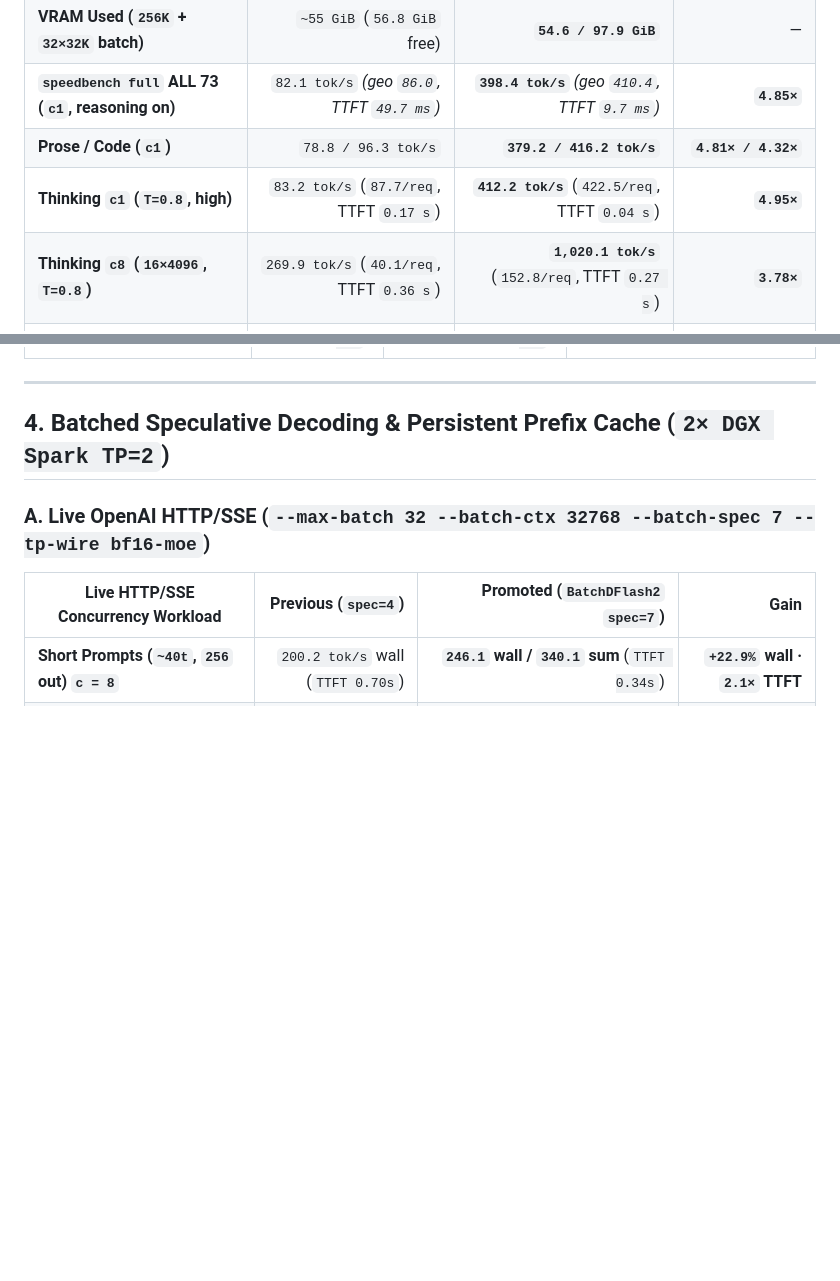
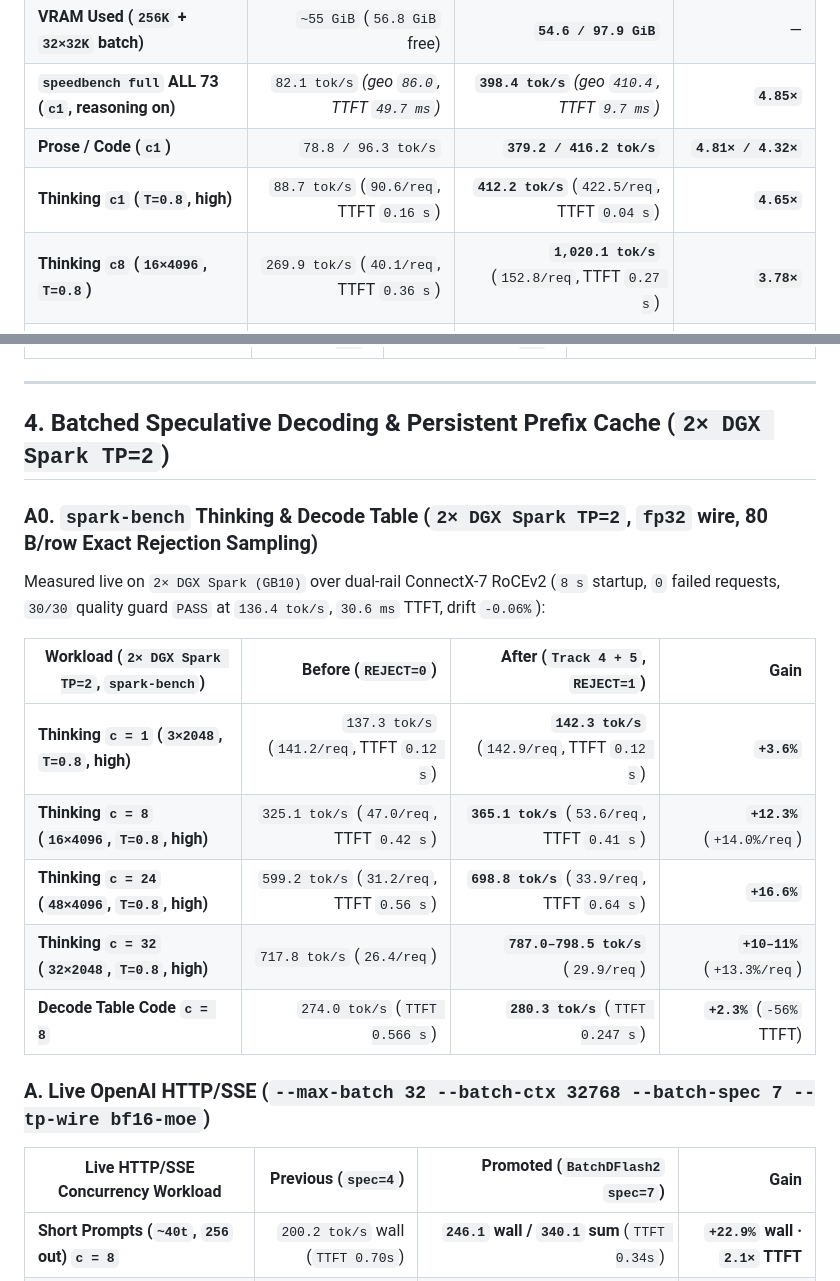
Before and after one commit to Alexintosh/Frankengine, a Markdown page: docs/BENCHMARKS.md, 2 parts joined by grey strips. Drawn GitHub-style; blank space fills up the shorter version.

```diff
--- a/docs/BENCHMARKS.md
+++ b/docs/BENCHMARKS.md
@@ -16,7 +16,7 @@ Same-harness measurement using [`knapcio/inkling-2-mini-spark-bench`](https://gi
 | **VRAM Used (`256K` + `32×32K` batch)** | `~55 GiB` (`56.8 GiB` free) | **`54.6 / 97.9 GiB`** | — |
 | **`speedbench full` ALL 73 (`c1`, reasoning on)** | `82.1 tok/s` *(geo `86.0`, TTFT `49.7 ms`)* | **`398.4 tok/s`** *(geo `410.4`, TTFT `9.7 ms`)* | **`4.85×`** |
 | **Prose / Code (`c1`)** | `78.8 / 96.3 tok/s` | **`379.2 / 416.2 tok/s`** | **`4.81× / 4.32×`** |
-| **Thinking `c1` (`T=0.8`, high)** | `83.2 tok/s` (`87.7/req`, TTFT `0.17 s`) | **`412.2 tok/s`** (`422.5/req`, TTFT `0.04 s`) | **`4.95×`** |
+| **Thinking `c1` (`T=0.8`, high)** | `88.7 tok/s` (`90.6/req`, TTFT `0.16 s`) | **`412.2 tok/s`** (`422.5/req`, TTFT `0.04 s`) | **`4.65×`** |
 | **Thinking `c8` (`16×4096`, `T=0.8`)** | `269.9 tok/s` (`40.1/req`, TTFT `0.36 s`) | **`1,020.1 tok/s`** (`152.8/req`, TTFT `0.27 s`) | **`3.78×`** |
 | **Thinking `c24` (`48×4096`, `T=0.8`)** | `522.7 tok/s` (`26.6/req`, TTFT `0.69 s`) | **`2,339.9 tok/s`** (`119.3/req`, TTFT `0.45 s`) | **`4.48×`** |
 | **Decode Table Prose `c8 / c24`** | `191.3 / 380.9 tok/s` | **`750.5 / 1,586.2 tok/s`** | **`3.92× / 4.16×`** |
@@ -80,6 +80,18 @@ Each DGX Spark (`GB10`) has **128 GB LPDDR5X unified memory** (`231.38 GB/s` str
 
 ## 4. Batched Speculative Decoding & Persistent Prefix Cache (`2× DGX Spark TP=2`)
 
+### A0. `spark-bench` Thinking & Decode Table (`2× DGX Spark TP=2`, `fp32` wire, 80 B/row Exact Rejection Sampling)
+
+Measured live on `2× DGX Spark (GB10)` over dual-rail ConnectX-7 RoCEv2 (`8 s` startup, `0` failed requests, `30/30` quality guard `PASS` at `136.4 tok/s`, `30.6 ms` TTFT, drift `-0.06%`):
+
+| Workload (`2× DGX Spark TP=2`, `spark-bench`) | Before (`REJECT=0`) | **After (`Track 4 + 5`, `REJECT=1`)** | Gain |
+|---|---:|---:|---:|
+| **Thinking `c = 1` (`3×2048`, `T=0.8`, high)** | `137.3 tok/s` (`141.2/req`, TTFT `0.12 s`) | **`142.3 tok/s`** (`142.9/req`, TTFT `0.12 s`) | **`+3.6%`** |
+| **Thinking `c = 8` (`16×4096`, `T=0.8`, high)** | `325.1 tok/s` (`47.0/req`, TTFT `0.42 s`) | **`365.1 tok/s`** (`53.6/req`, TTFT `0.41 s`) | **`+12.3%`** (`+14.0%/req`) |
+| **Thinking `c = 24` (`48×4096`, `T=0.8`, high)** | `599.2 tok/s` (`31.2/req`, TTFT `0.56 s`) | **`698.8 tok/s`** (`33.9/req`, TTFT `0.64 s`) | **`+16.6%`** |
+| **Thinking `c = 32` (`32×2048`, `T=0.8`, high)** | `717.8 tok/s` (`26.4/req`) | **`787.0–798.5 tok/s`** (`29.9/req`) | **`+10–11%`** (`+13.3%/req`) |
+| **Decode Table Code `c = 8`** | `274.0 tok/s` (`TTFT 0.566 s`) | **`280.3 tok/s`** (`TTFT 0.247 s`) | **`+2.3%`** (`-56%` TTFT) |
+
 ### A. Live OpenAI HTTP/SSE (`--max-batch 32 --batch-ctx 32768 --batch-spec 7 --tp-wire bf16-moe`)
 
 | Live HTTP/SSE Concurrency Workload | Previous (`spec=4`) | **Promoted (`BatchDFlash2` `spec=7`)** | Gain |
```
Also changed, not shown: README.md (+11 -6 lines), docs/assets/frankengine_hardware_scaling.png (added).
